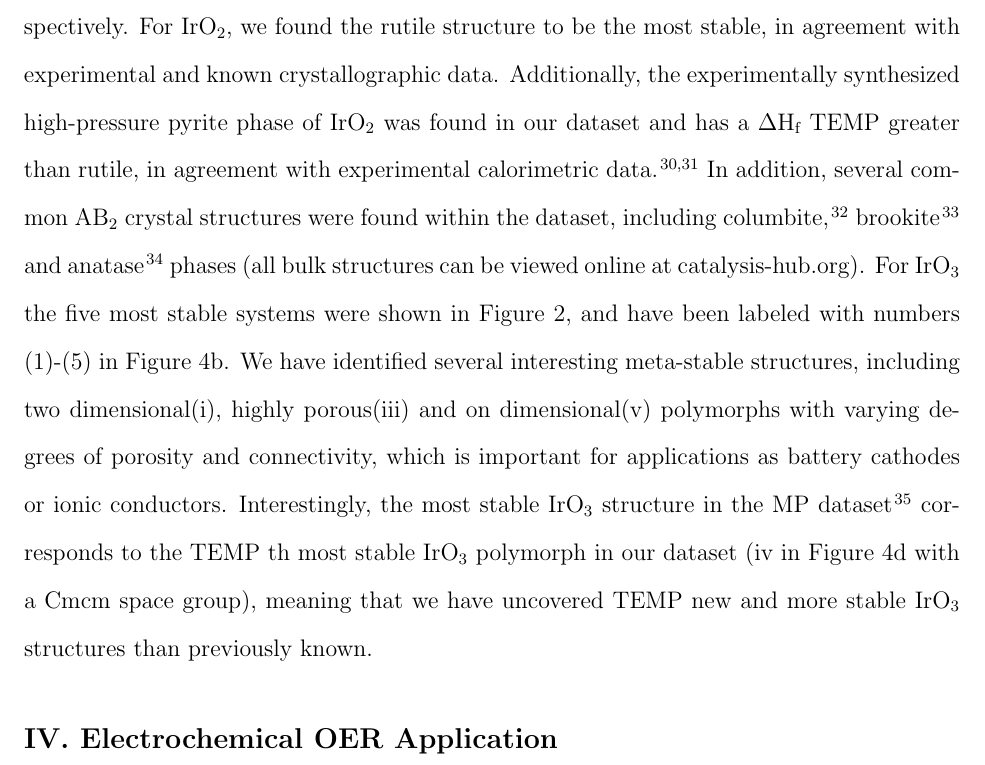
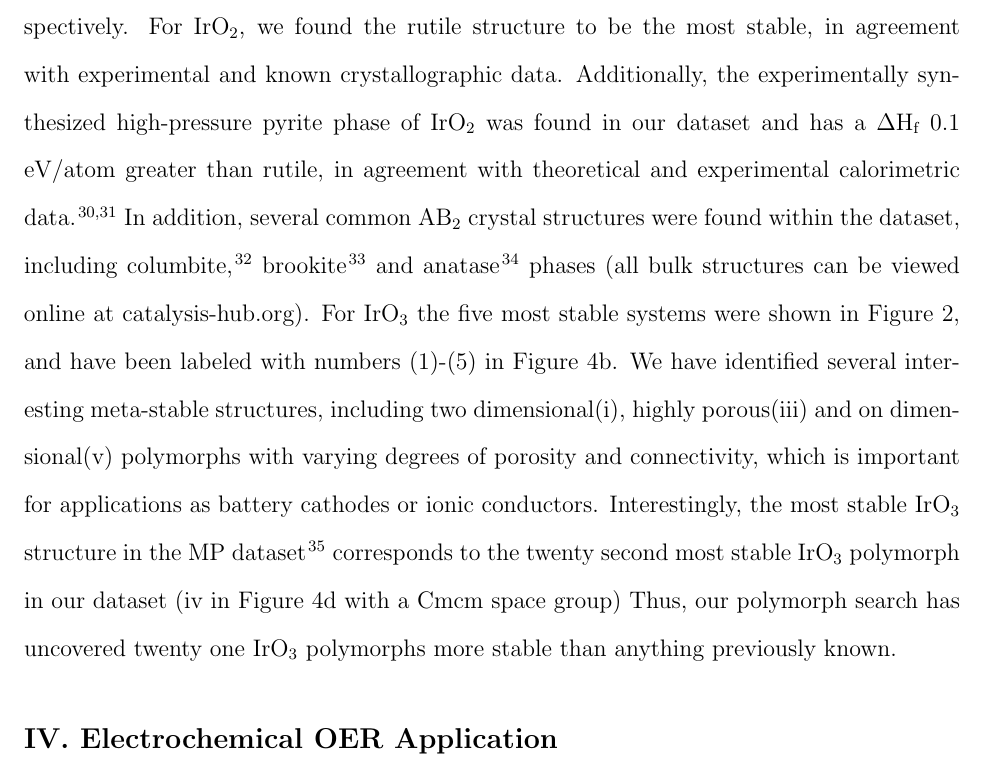
Before and after one commit to flash-jaehyun/PAPER_IrOx_Active_Learning_OER, a LaTeX paper (00_main_manuscript.tex, which reads 03_sections/02_02__struct_motifs.tex): part of page 13 of 33, cut so that both start at the same text. Compiled offline with pdfLaTeX.

Commit message:
Filled in some TEMPs for EvsV section

```diff
--- a/03_sections/02_02__struct_motifs.tex
+++ b/03_sections/02_02__struct_motifs.tex
@@ -186,7 +186,8 @@ Figure~\ref{fig:E_vs_V}c,d shows a selection of meta-stable structures is shown
 For \IrOtwo, we found the rutile structure to be the most stable,
 in agreement with experimental and known crystallographic data.
 %
-Additionally, the experimentally synthesized high-pressure pyrite phase of \IrOtwo was found in our dataset and has a \DHf TEMP greater than rutile, in agreement with experimental calorimetric data.~\cite{bolzan1997structural, shirako2014synthesis}
+% TODO Put in references for other pyrite formation enthalpies and confirm that these references cover experimental DHf values
+Additionally, the experimentally synthesized high-pressure pyrite phase of \IrOtwo was found in our dataset and has a \DHf ~0.1 eV/atom greater than rutile, in agreement with theoretical and experimental calorimetric data.~\cite{bolzan1997structural, shirako2014synthesis}
 %
 % where only the rutile and pyrite phases are reported to have been synthesized \cite{bolzan1997structural, shirako2014synthesis}, the pyrite phase also predicted to be metastable in this work.
 %
@@ -201,9 +202,9 @@ which is important for applications as battery cathodes or ionic conductors.\cit
 %
 % \textbf{the labeling scheme jumping between two figures is a little confusing here, and it obfuscates the point I think you are trying to make in this last sentence}
 %
-% COMBAK
-Interestingly, the most stable \IrOthree structure in the MP dataset~\cite{mp-1097041} corresponds to the TEMP th most stable \IrOthree polymorph in our dataset
-(iv in Figure~\ref{fig:E_vs_V}d with a Cmcm space group),
-meaning that we have uncovered TEMP new and more stable \IrOthree structures than previously known.
+Interestingly, the most stable \IrOthree structure in the MP dataset~\cite{mp-1097041} corresponds to the twenty second most stable \IrOthree polymorph in our dataset
+(iv in Figure~\ref{fig:E_vs_V}d with a Cmcm space group)
+%
+Thus, our polymorph search has uncovered twenty one \IrOthree polymorphs more stable than anything previously known.
 % __|
 %%%%%%%%%%%%%%%%%%%%%%%%%%%%%%%%%%%%%%%%%%%%%%%%%%%%%%%%%%%
```
